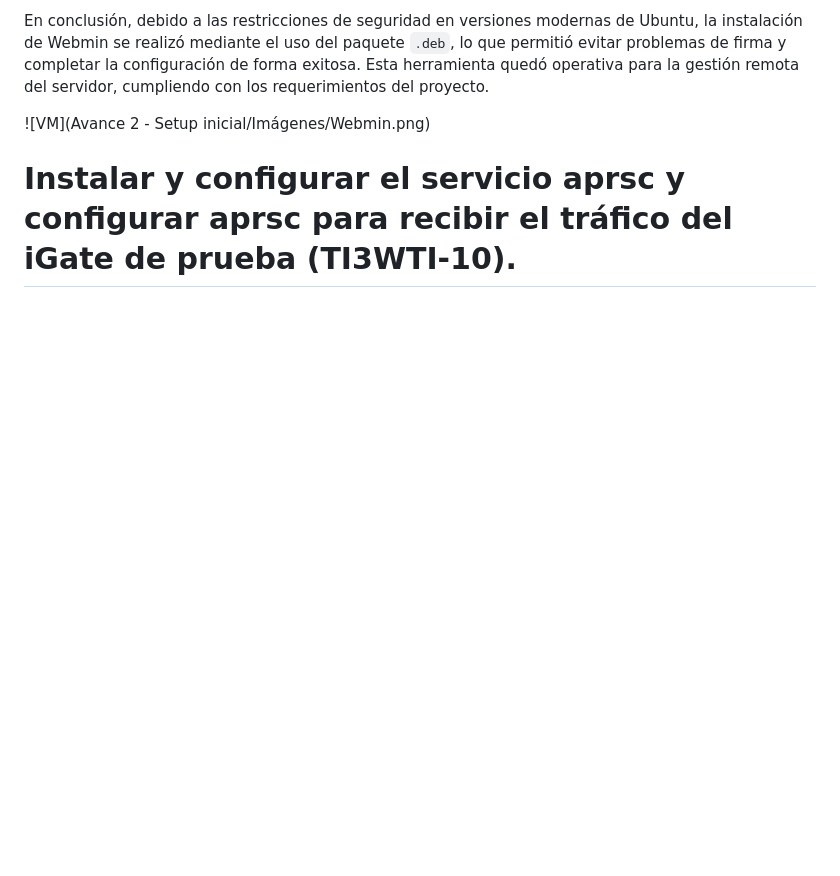
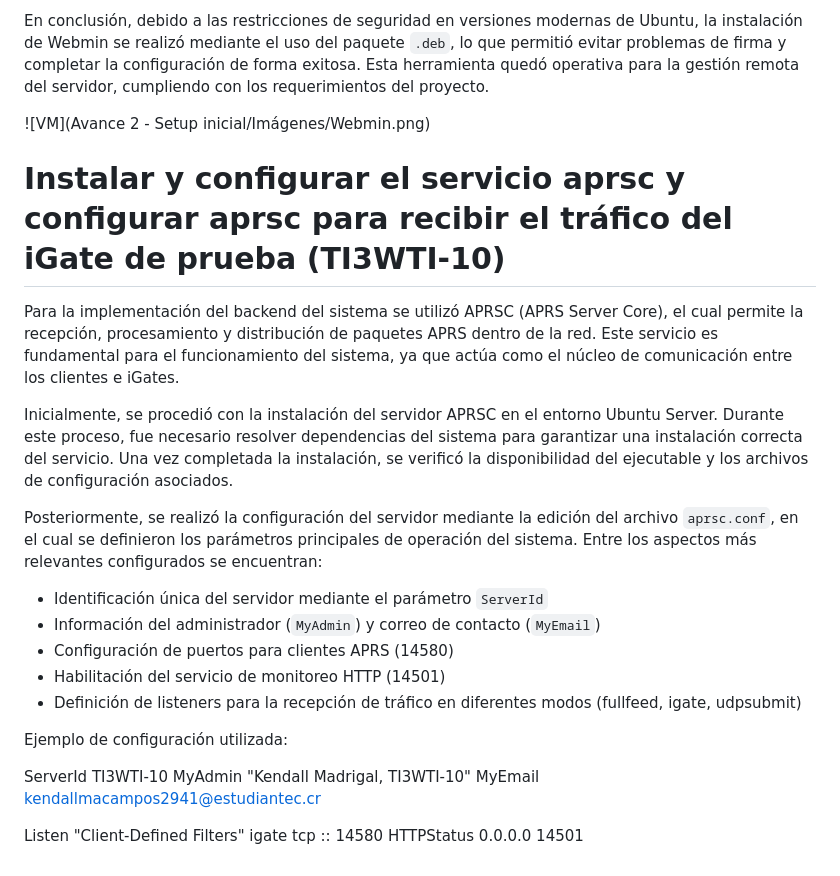
Before and after one commit to Franar08/Taller-Integrador-Servidor-APRS-Trackdirect, a Markdown page: README.md, the part around the change. Rendered like a GitHub page; blank space fills up the shorter version.

```diff
--- a/README.md
+++ b/README.md
@@ -111,4 +111,25 @@ En conclusión, debido a las restricciones de seguridad en versiones modernas de
 
 ![VM](Avance 2 - Setup inicial/Imágenes/Webmin.png)
 
-# Instalar y configurar el servicio aprsc y configurar aprsc para recibir el tráfico del iGate de prueba (TI3WTI-10).
+# Instalar y configurar el servicio aprsc y configurar aprsc para recibir el tráfico del iGate de prueba (TI3WTI-10)
+
+Para la implementación del backend del sistema se utilizó APRSC (APRS Server Core), el cual permite la recepción, procesamiento y distribución de paquetes APRS dentro de la red. Este servicio es fundamental para el funcionamiento del sistema, ya que actúa como el núcleo de comunicación entre los clientes e iGates.
+
+Inicialmente, se procedió con la instalación del servidor APRSC en el entorno Ubuntu Server. Durante este proceso, fue necesario resolver dependencias del sistema para garantizar una instalación correcta del servicio. Una vez completada la instalación, se verificó la disponibilidad del ejecutable y los archivos de configuración asociados.
+
+Posteriormente, se realizó la configuración del servidor mediante la edición del archivo `aprsc.conf`, en el cual se definieron los parámetros principales de operación del sistema. Entre los aspectos más relevantes configurados se encuentran:
+
+- Identificación única del servidor mediante el parámetro `ServerId`
+- Información del administrador (`MyAdmin`) y correo de contacto (`MyEmail`)
+- Configuración de puertos para clientes APRS (14580)
+- Habilitación del servicio de monitoreo HTTP (14501)
+- Definición de listeners para la recepción de tráfico en diferentes modos (fullfeed, igate, udpsubmit)
+
+Ejemplo de configuración utilizada:
+
+ServerId   TI3WTI-10
+MyAdmin    "Kendall Madrigal, TI3WTI-10"
+MyEmail    kendallmacampos2941@estudiantec.cr
+
+Listen "Client-Defined Filters" igate tcp :: 14580
+HTTPStatus 0.0.0.0 14501
```
